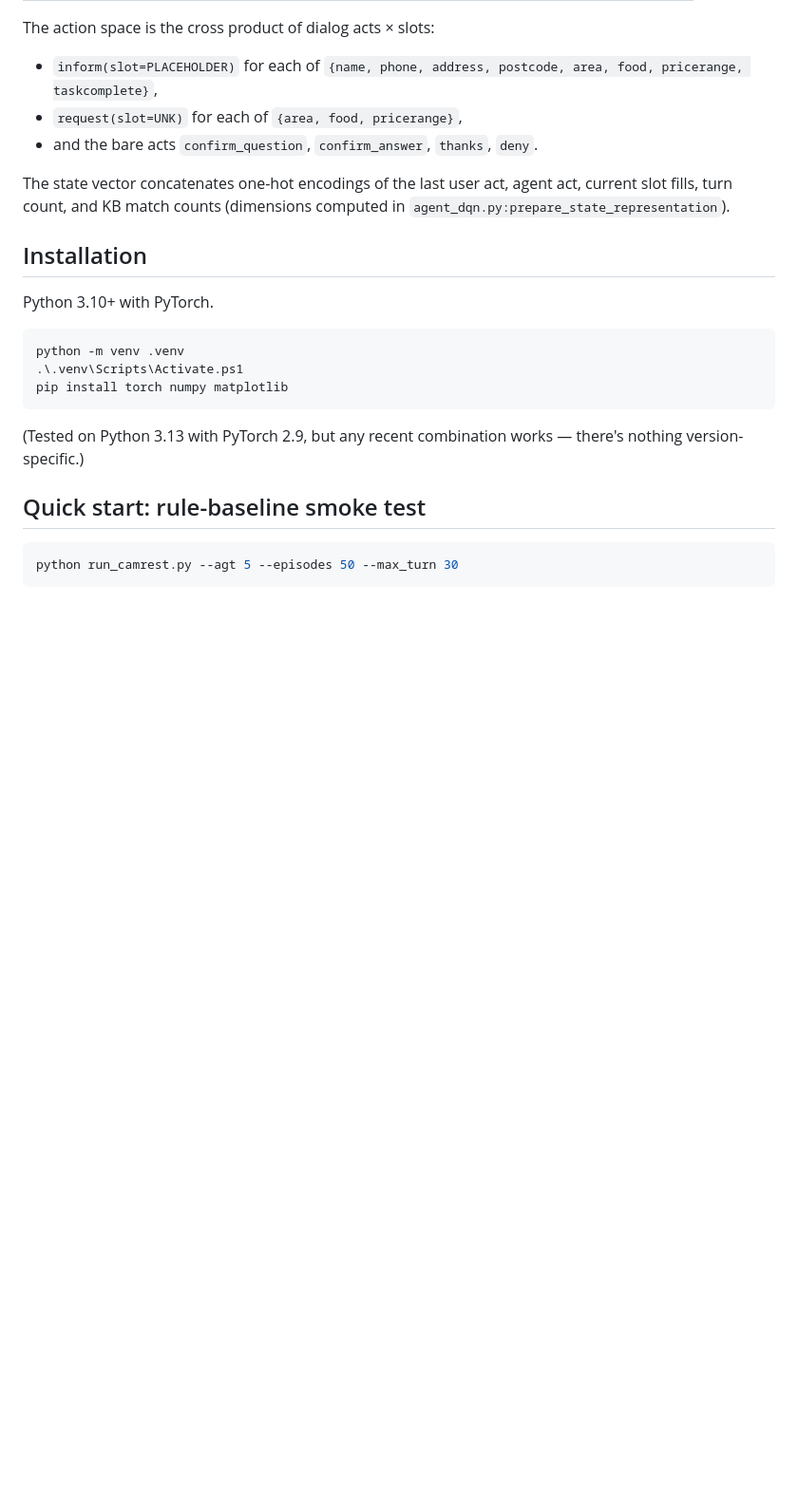
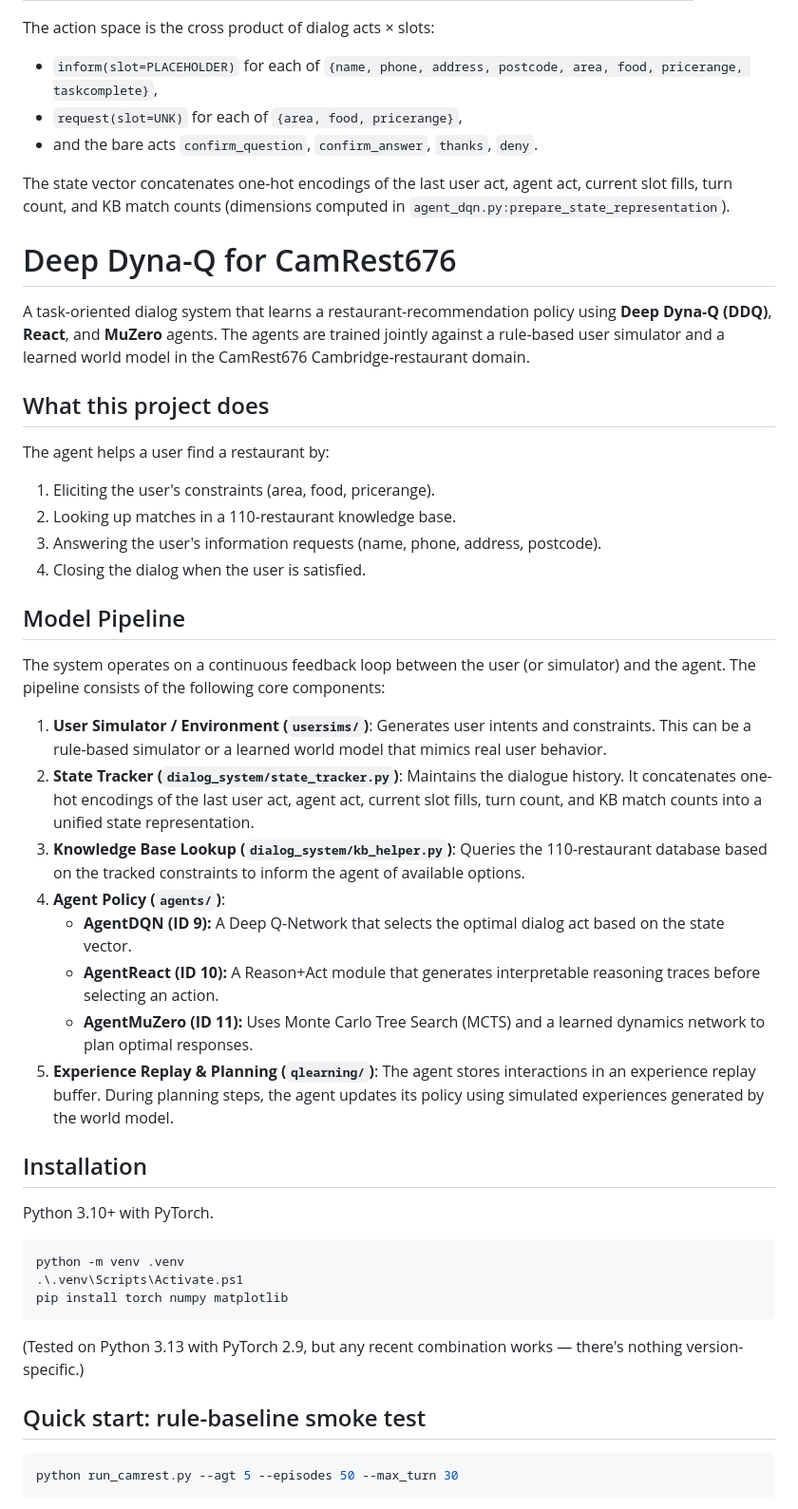
Before and after one commit to Adues-Inverk/Deep-Dyna-Q-on-Camrest676, a Markdown page: README.md, the part around one of its changes. Shown at 95% size. Drawn GitHub-style; blank space fills up the shorter version.

Commit message:
rewrite readme

```diff
--- a/README.md
+++ b/README.md
@@ -48,7 +31,30 @@ The action space is the cross product of dialog acts × slots:
 - and the bare acts `confirm_question`, `confirm_answer`, `thanks`, `deny`.
 
 The state vector concatenates one-hot encodings of the last user act, agent act, current slot fills, turn count, and KB match counts (dimensions computed in `agent_dqn.py:prepare_state_representation`).
+# Deep Dyna-Q for CamRest676
 
+A task-oriented dialog system that learns a restaurant-recommendation policy using **Deep Dyna-Q (DDQ)**, **React**, and **MuZero** agents. The agents are trained jointly against a rule-based user simulator and a learned world model in the CamRest676 Cambridge-restaurant domain.
+
+## What this project does
+
+The agent helps a user find a restaurant by:
+1. Eliciting the user's constraints (area, food, pricerange).
+2. Looking up matches in a 110-restaurant knowledge base.
+3. Answering the user's information requests (name, phone, address, postcode).
+4. Closing the dialog when the user is satisfied.
+
+## Model Pipeline
+
+The system operates on a continuous feedback loop between the user (or simulator) and the agent. The pipeline consists of the following core components:
+
+1. **User Simulator / Environment (`usersims/`)**: Generates user intents and constraints. This can be a rule-based simulator or a learned world model that mimics real user behavior.
+2. **State Tracker (`dialog_system/state_tracker.py`)**: Maintains the dialogue history. It concatenates one-hot encodings of the last user act, agent act, current slot fills, turn count, and KB match counts into a unified state representation.
+3. **Knowledge Base Lookup (`dialog_system/kb_helper.py`)**: Queries the 110-restaurant database based on the tracked constraints to inform the agent of available options.
+4. **Agent Policy (`agents/`)**:
+   - **AgentDQN (ID 9):** A Deep Q-Network that selects the optimal dialog act based on the state vector.
+   - **AgentReact (ID 10):** A Reason+Act module that generates interpretable reasoning traces before selecting an action.
+   - **AgentMuZero (ID 11):** Uses Monte Carlo Tree Search (MCTS) and a learned dynamics network to plan optimal responses.
+5. **Experience Replay & Planning (`qlearning/`)**: The agent stores interactions in an experience replay buffer. During planning steps, the agent updates its policy using simulated experiences generated by the world model.
 ## Installation
 
 Python 3.10+ with PyTorch.
```
Also changed, not shown: other parts of README.md (+0 -39 lines).
